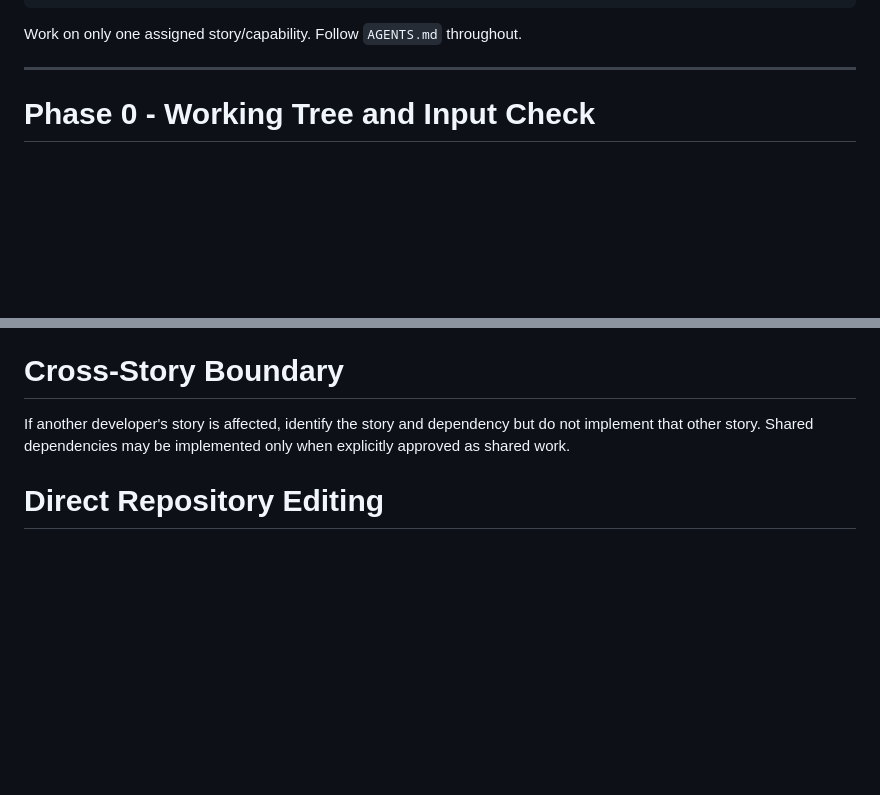
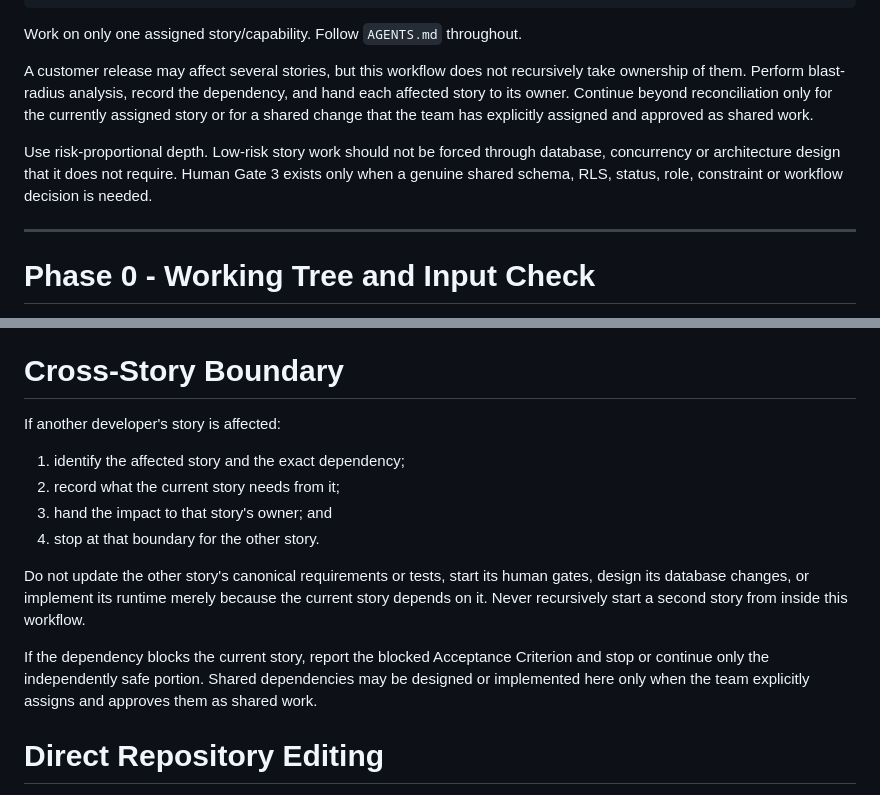
Before and after one commit to kaiyang-alt/SPM_Donki-Copy-Backup, a Markdown page: docs/implementation/user-story-implementation-prompt.md, 2 parts joined by grey strips. GitHub-like rendering; blank space fills up the shorter version.

Commit message:
docs: enforce cross-story stop boundary

````diff
--- a/docs/implementation/user-story-implementation-prompt.md
+++ b/docs/implementation/user-story-implementation-prompt.md
@@ -33,6 +33,17 @@ Customer material
 ```
 
 Work on only one assigned story/capability. Follow `AGENTS.md` throughout.
+
+A customer release may affect several stories, but this workflow does not
+recursively take ownership of them. Perform blast-radius analysis, record the
+dependency, and hand each affected story to its owner. Continue beyond
+reconciliation only for the currently assigned story or for a shared change
+that the team has explicitly assigned and approved as shared work.
+
+Use risk-proportional depth. Low-risk story work should not be forced through
+database, concurrency or architecture design that it does not require. Human
+Gate 3 exists only when a genuine shared schema, RLS, status, role, constraint
+or workflow decision is needed.
 
 ---
 
@@ -683,9 +694,22 @@ stop.
 
 # Cross-Story Boundary
 
-If another developer's story is affected, identify the story and dependency but
-do not implement that other story. Shared dependencies may be implemented only
-when explicitly approved as shared work.
+If another developer's story is affected:
+
+1. identify the affected story and the exact dependency;
+2. record what the current story needs from it;
+3. hand the impact to that story's owner; and
+4. stop at that boundary for the other story.
+
+Do not update the other story's canonical requirements or tests, start its human
+gates, design its database changes, or implement its runtime merely because the
+current story depends on it. Never recursively start a second story from inside
+this workflow.
+
+If the dependency blocks the current story, report the blocked Acceptance
+Criterion and stop or continue only the independently safe portion. Shared
+dependencies may be designed or implemented here only when the team explicitly
+assigns and approves them as shared work.
 
 # Direct Repository Editing
 
````
